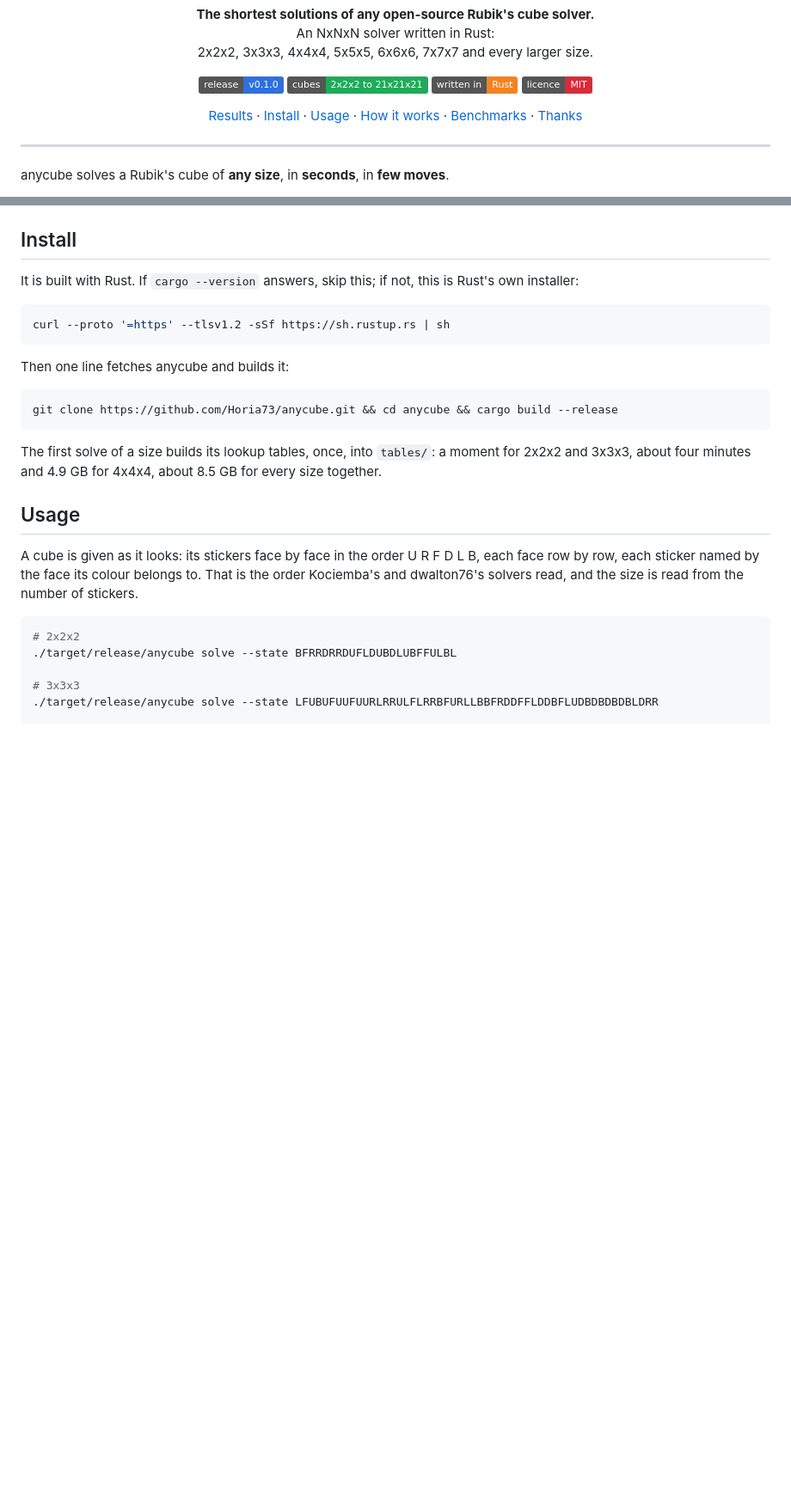
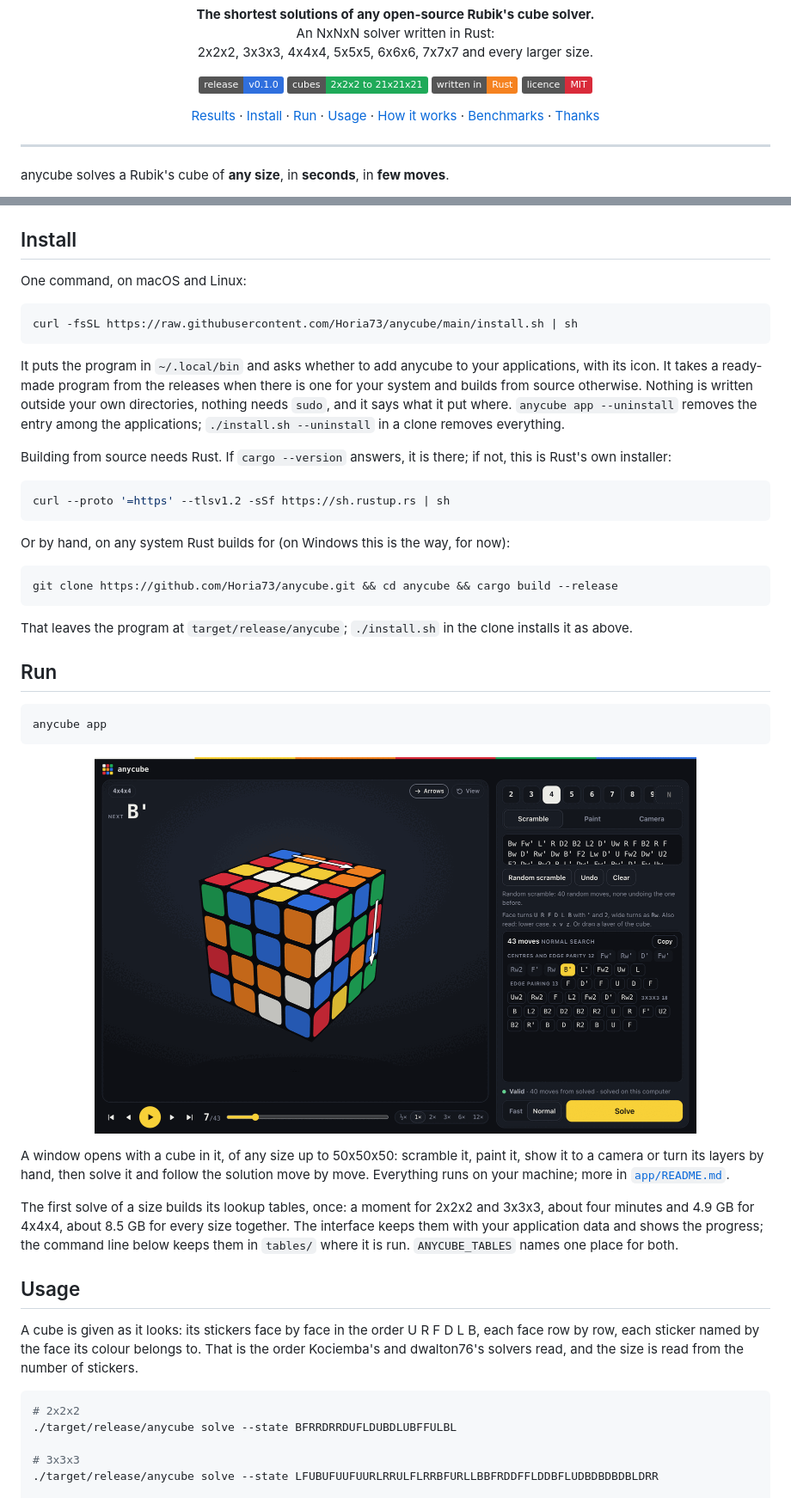
Before and after one commit to Horia73/anycube, a Markdown page: README.md, 2 parts joined by grey strips. Shown at 86% size. Drawn GitHub-style; pictures changed too: docs/interface.png; badges without logos; blank space fills up the shorter version.

Commit message:
README: Install by one command, Run, and a picture of the interface
Install is install.sh, with the build from source after it; Run is
anycube app, with where the lookup tables go for the interface and for the
command line.

Co-Authored-By: Claude Fable 5.2 <noreply@anthropic.com>

````diff
--- a/README.md
+++ b/README.md
@@ -20,6 +20,7 @@
 <p align="center">
   <a href="#results">Results</a> ·
   <a href="#install">Install</a> ·
+  <a href="#run">Run</a> ·
   <a href="#usage">Usage</a> ·
   <a href="#how-it-works">How it works</a> ·
   <a href="bench/README.md">Benchmarks</a> ·
@@ -92,22 +93,56 @@ on the same scrambles: [`bench/README.md`](bench/README.md).
 
 ## Install
 
-It is built with Rust. If `cargo --version` answers, skip this; if not, this
-is Rust's own installer:
+One command, on macOS and Linux:
+
+```bash
+curl -fsSL https://raw.githubusercontent.com/Horia73/anycube/main/install.sh | sh
+```
+
+It puts the program in `~/.local/bin` and asks whether to add anycube to your
+applications, with its icon. It takes a ready-made program from the releases
+when there is one for your system and builds from source otherwise. Nothing
+is written outside your own directories, nothing needs `sudo`, and it says
+what it put where. `anycube app --uninstall` removes the entry among the
+applications; `./install.sh --uninstall` in a clone removes everything.
+
+Building from source needs Rust. If `cargo --version` answers, it is there;
+if not, this is Rust's own installer:
 
 ```bash
 curl --proto '=https' --tlsv1.2 -sSf https://sh.rustup.rs | sh
 ```
 
-Then one line fetches anycube and builds it:
+Or by hand, on any system Rust builds for (on Windows this is the way, for
+now):
 
 ```bash
 git clone https://github.com/Horia73/anycube.git && cd anycube && cargo build --release
 ```
 
-The first solve of a size builds its lookup tables, once, into `tables/`:
-a moment for 2x2x2 and 3x3x3, about four minutes and 4.9 GB for 4x4x4, about
-8.5 GB for every size together.
+That leaves the program at `target/release/anycube`; `./install.sh` in the
+clone installs it as above.
+
+## Run
+
+```bash
+anycube app
+```
+
+<p align="center">
+  <img src="docs/interface.png" width="700" alt="The interface: a 4x4x4 part of the way through its solution, with arrows on the layer to turn next">
+</p>
+
+A window opens with a cube in it, of any size up to 50x50x50: scramble it,
+paint it, show it to a camera or turn its layers by hand, then solve it and
+follow the solution move by move. Everything runs on your machine; more in
+[`app/README.md`](app/README.md).
+
+The first solve of a size builds its lookup tables, once: a moment for 2x2x2
+and 3x3x3, about four minutes and 4.9 GB for 4x4x4, about 8.5 GB for every
+size together. The interface keeps them with your application data and shows
+the progress; the command line below keeps them in `tables/` where it is run.
+`ANYCUBE_TABLES` names one place for both.
 
 ## Usage
 
````
Also changed, not shown: other parts of README.md (+1 -0 lines).
